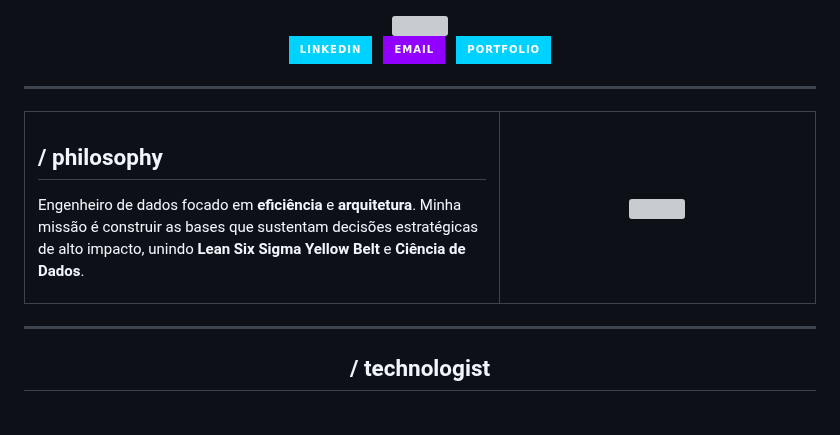
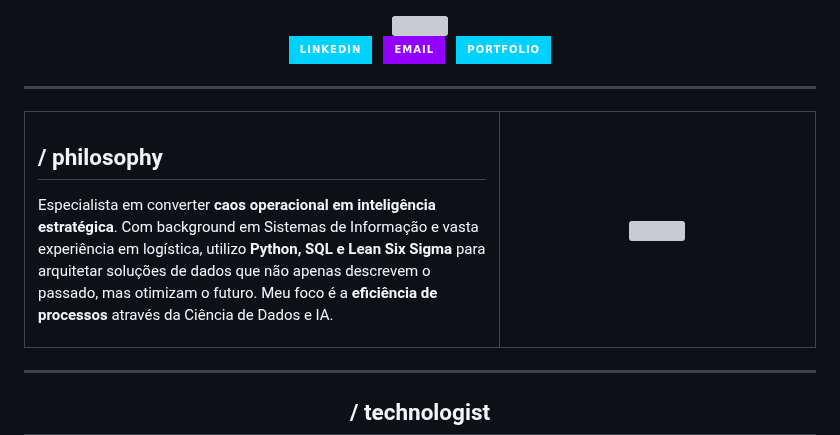
Before and after one commit to Alvenato/Alvenato, a Markdown page: README.md, the part around one of its changes. GitHub-like rendering; badges without logos; blank space fills up the shorter version; grey boxes are pictures that could not be loaded.

```diff
--- a/README.md
+++ b/README.md
@@ -25,7 +25,7 @@
     <td width="60%" style="vertical-align: top; padding: 20px; background-color: #0d1117;">
       <h2 align="left" style="color: #00d2ff; border-bottom: none;">/ philosophy</h2>
       <p align="left" style="color: #c9d1d9;">
-        Engenheiro de dados focado em <b>eficiência</b> e <b>arquitetura</b>. Minha missão é construir as bases que sustentam decisões estratégicas de alto impacto, unindo <b>Lean Six Sigma Yellow Belt</b> e <b>Ciência de Dados</b>.
+        Especialista em converter <b>caos operacional em inteligência estratégica</b>. Com background em Sistemas de Informação e vasta experiência em logística, utilizo <b>Python, SQL e Lean Six Sigma</b> para arquitetar soluções de dados que não apenas descrevem o passado, mas otimizam o futuro. Meu foco é a <b>eficiência de processos</b> através da Ciência de Dados e IA.
       </p>
     </td>
     <td width="40%" align="center" style="background-color: #0d1117;">
```
Also changed, not shown: other parts of README.md (+1 -1 lines).
